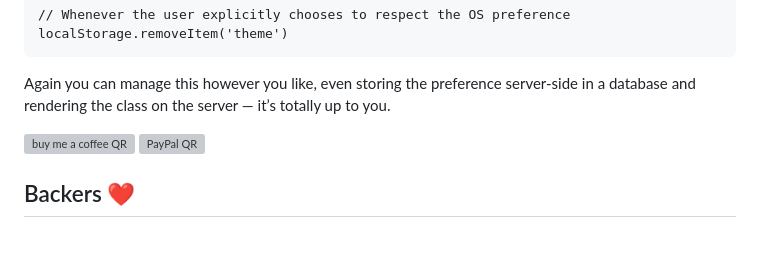
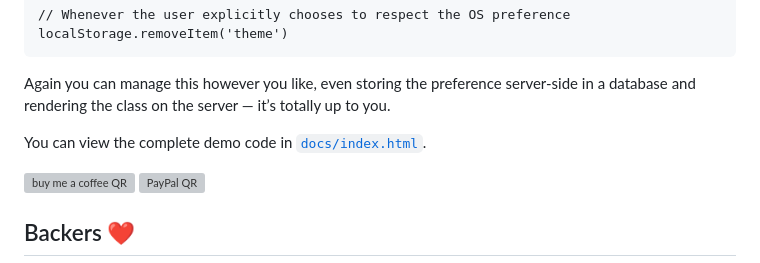
Before and after one commit to khmyznikov/pwa-install, a Markdown page: README.md, the part around the change. GitHub-like rendering; blank space fills up the shorter version; grey boxes are pictures that could not be loaded.

Commit message:
Added demo code link

```diff
--- a/README.md
+++ b/README.md
@@ -243,6 +243,7 @@ localStorage.removeItem('theme')
 
 Again you can manage this however you like, even storing the preference server-side in a database and rendering the class on the server — it’s totally up to you.
 
+You can view the complete demo code in [`docs/index.html`](docs\index.html).
 
 [<img alt="buy me a coffee QR" src="https://github.com/khmyznikov/pwa-install/assets/6115884/5168f0db-2317-4ec2-8362-d828ffa2a8bf" width="200">](https://www.buymeacoffee.com/khmyznikov)
 [<img alt="PayPal QR" src="https://github.com/khmyznikov/pwa-install/assets/6115884/6290b136-d525-4f8e-95fe-4729ea4c6414" width="200">](https://paypal.me/hmyznikov)
```
